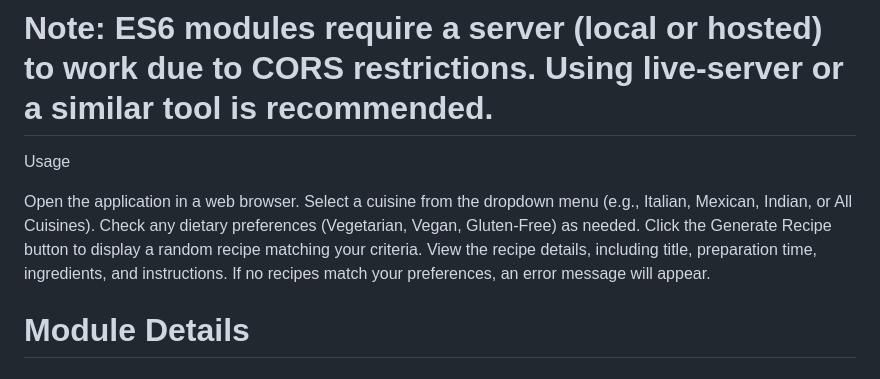
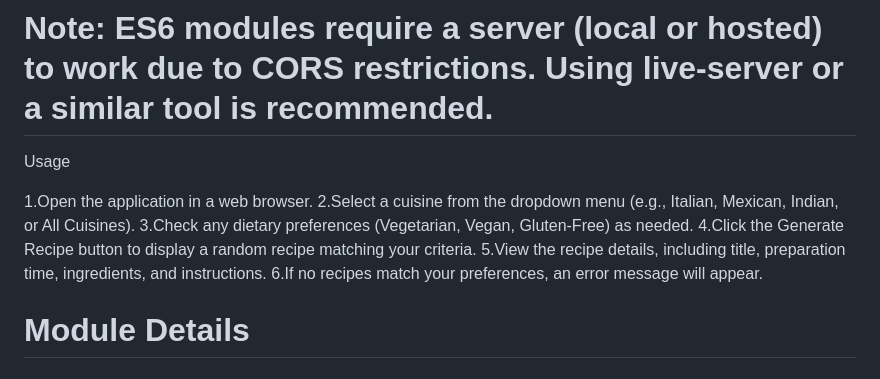
Before and after one commit to Kaya-Khurana/Recipe_Generator, a Markdown page: README.md, the part around the change. Rendered like a GitHub page.

```diff
--- a/README.md
+++ b/README.md
@@ -33,12 +33,12 @@ live-server
 # Note: ES6 modules require a server (local or hosted) to work due to CORS restrictions. Using live-server or a similar tool is recommended.
 Usage
 
-Open the application in a web browser.
-Select a cuisine from the dropdown menu (e.g., Italian, Mexican, Indian, or All Cuisines).
-Check any dietary preferences (Vegetarian, Vegan, Gluten-Free) as needed.
-Click the Generate Recipe button to display a random recipe matching your criteria.
-View the recipe details, including title, preparation time, ingredients, and instructions.
-If no recipes match your preferences, an error message will appear.
+1.Open the application in a web browser.
+2.Select a cuisine from the dropdown menu (e.g., Italian, Mexican, Indian, or All Cuisines).
+3.Check any dietary preferences (Vegetarian, Vegan, Gluten-Free) as needed.
+4.Click the Generate Recipe button to display a random recipe matching your criteria.
+5.View the recipe details, including title, preparation time, ingredients, and instructions.
+6.If no recipes match your preferences, an error message will appear.
 
 # Module Details
 
```
